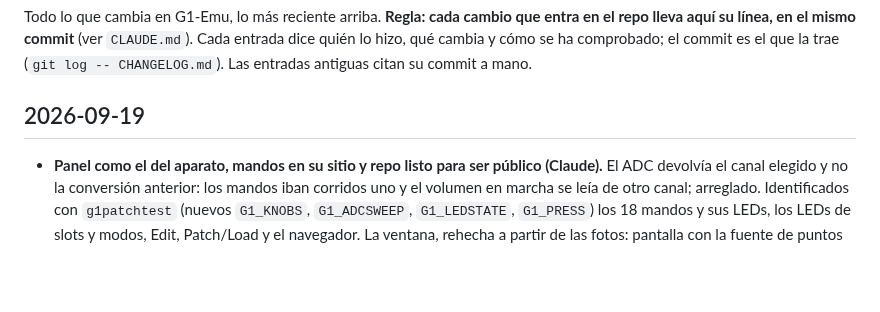
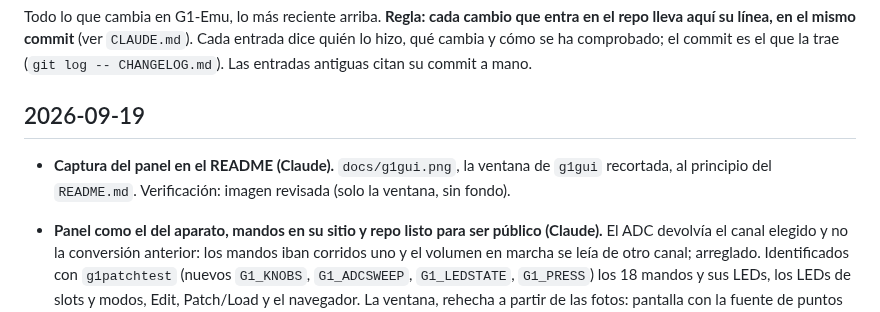
Before and after one commit to animatek/G1-Emu, a Markdown page: CHANGELOG.md, the part around the change. Drawn GitHub-style; blank space fills up the shorter version.

```diff
--- a/CHANGELOG.md
+++ b/CHANGELOG.md
@@ -6,6 +6,9 @@ cambia y cómo se ha comprobado; el commit es el que la trae (`git log -- CHANGE
 entradas antiguas citan su commit a mano.
 
 ## 2026-09-19
+
+- **Captura del panel en el README (Claude).** `docs/g1gui.png`, la ventana de `g1gui` recortada,
+  al principio del `README.md`. Verificación: imagen revisada (solo la ventana, sin fondo).
 
 - **Panel como el del aparato, mandos en su sitio y repo listo para ser público (Claude).**
   El ADC devolvía el canal elegido y no la conversión anterior: los mandos
```
Also changed, not shown: README.md (+2 -0 lines), docs/g1gui.png (added).
